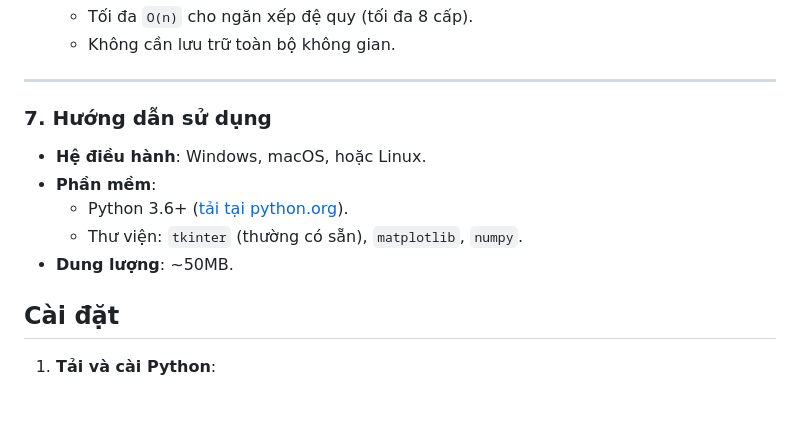
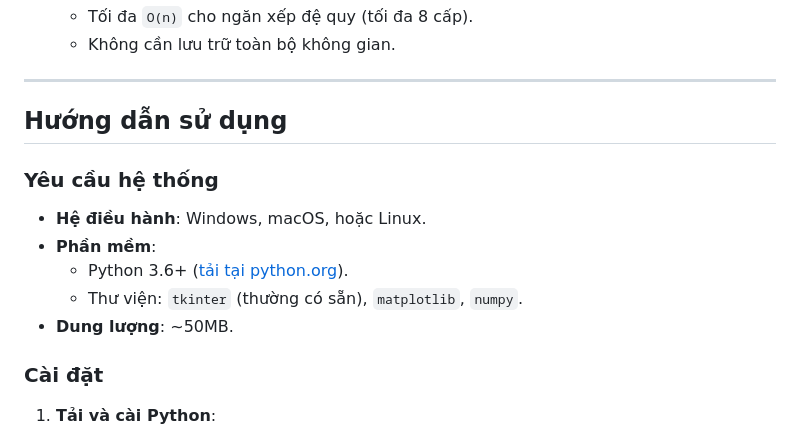
Before and after one commit to HuyinCP/23110222-Nghiem-Quang-Huy-Tuan-11, a Markdown page: README.md, the part around the change printed below. Rendered like a GitHub page; blank space fills up the shorter version.

```diff
--- a/README.md
+++ b/README.md
@@ -346,16 +346,16 @@ Tìm trạng thái hợp lệ thỏa mãn tất cả các ràng buộc bằng c
   - Không cần lưu trữ toàn bộ không gian.
 ---
 
-### 7. Hướng dẫn sử dụng
+## Hướng dẫn sử dụng
 
+### Yêu cầu hệ thống
 - **Hệ điều hành**: Windows, macOS, hoặc Linux.
 - **Phần mềm**:
   - Python 3.6+ ([tải tại python.org](https://www.python.org/downloads/)).
   - Thư viện: `tkinter` (thường có sẵn), `matplotlib`, `numpy`.
 - **Dung lượng**: ~50MB.
 
-## Cài đặt
-
+### Cài đặt
 1. **Tải và cài Python**:
    - Tải Python 3.6+ từ [python.org](https://www.python.org/downloads/).
    - Cài đặt, tích chọn **Add Python to PATH**.
```
Also changed, not shown: other parts of README.md (+1 -1 lines).
